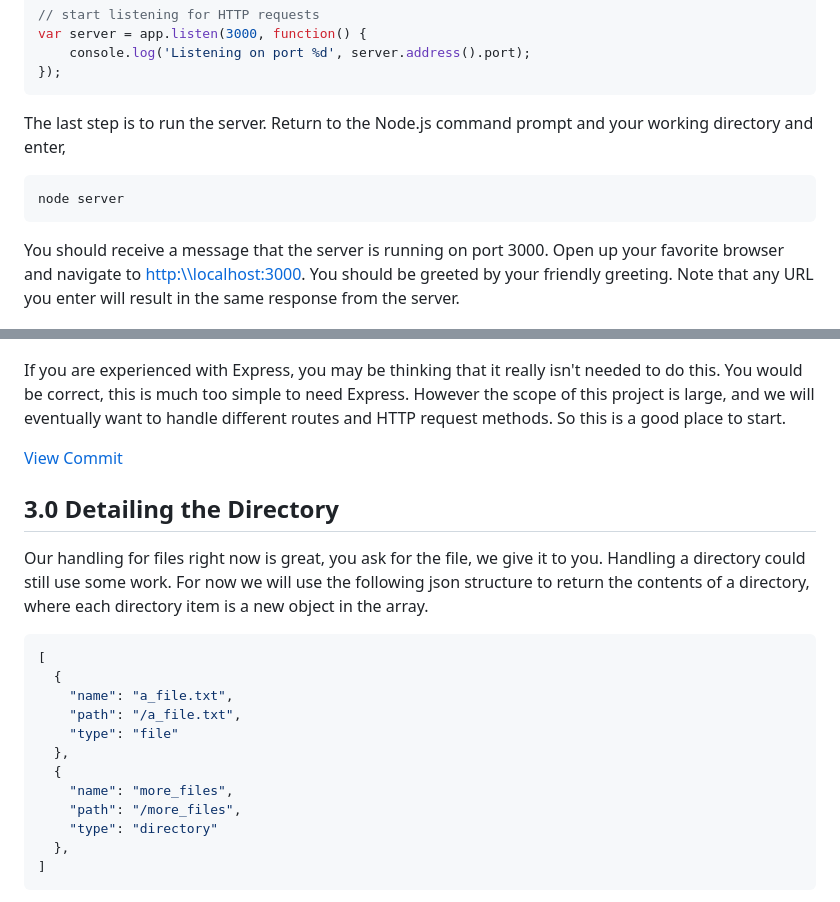
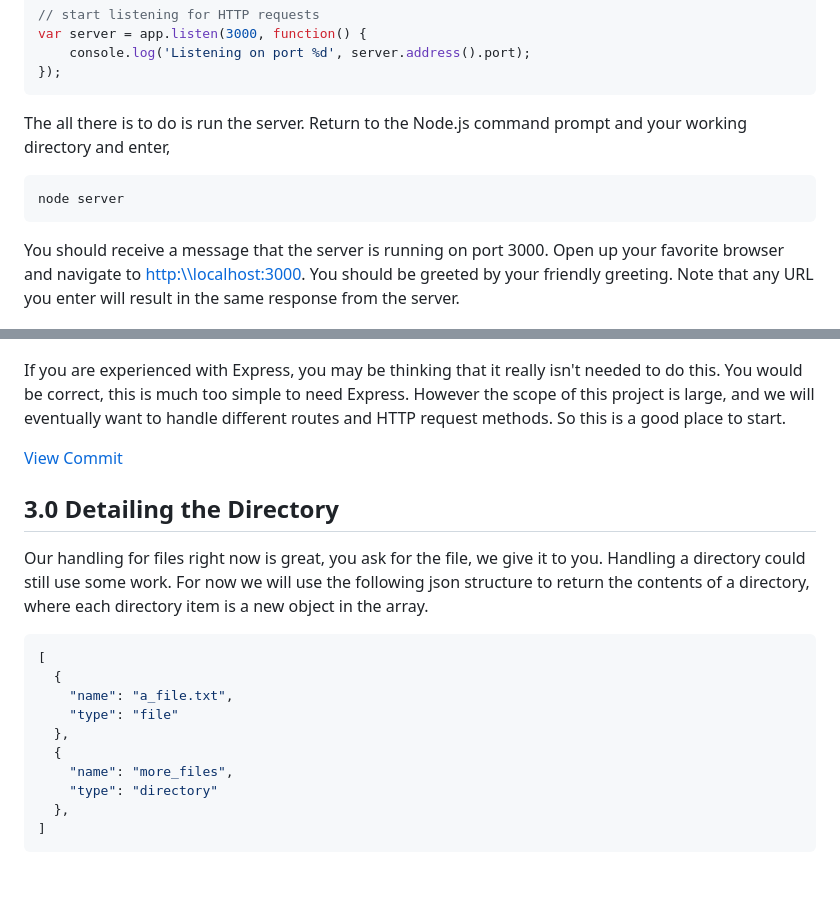
Before and after one commit to colinbrownec/floppy, a Markdown page: README.md, 2 parts joined by grey strips. GitHub-like rendering; blank space fills up the shorter version.

````diff
--- a/README.md
+++ b/README.md
@@ -71,11 +91,15 @@ var server = app.listen(3000, function() {
     console.log('Listening on port %d', server.address().port);
 });
 ```
-The last step is to run the server. Return to the Node.js command prompt and your working directory and enter,
+The all there is to do is run the server.
+Return to the Node.js command prompt and your working directory and enter,
 ```shell
 node server
 ```
-You should receive a message that the server is running on port 3000. Open up your favorite browser and navigate to [http:\\\\localhost:3000](http:\\localhost:3000). You should be greeted by your friendly greeting. Note that any URL you enter will result in the same response from the server.
+You should receive a message that the server is running on port 3000.
+Open up your favorite browser and navigate to [http:\\\\localhost:3000](http:\\localhost:3000).
+You should be greeted by your friendly greeting.
+Note that any URL you enter will result in the same response from the server.
 
 ![hello floppy user](images/01.png)
 
@@ -163,5 +202,8 @@ Run the application again. Using a browser, any URL in the `localhost:3000/root/
 
 ![floppy parsing](images/02.png)
 
-If you are experienced with Express, you may be thinking that it really isn't needed to do this. You would be correct, this is much too simple to need Express. However the scope of this project is large, and we will eventually want to handle different routes and HTTP request methods. So this is a good place to start.
+If you are experienced with Express, you may be thinking that it really isn't needed to do this.
+You would be correct, this is much too simple to need Express.
+However the scope of this project is large, and we will eventually want to handle different routes and HTTP request methods.
+So this is a good place to start.
 
@@ -169,16 +211,16 @@ If you are experienced with Express, you may be thinking that it really isn't ne
 
 ## 3.0 Detailing the Directory
-Our handling for files right now is great, you ask for the file, we give it to you. Handling a directory could still use some work. For now we will use the following json structure to return the contents of a directory, where each directory item is a new object in the array.
+Our handling for files right now is great, you ask for the file, we give it to you.
+Handling a directory could still use some work.
+For now we will use the following json structure to return the contents of a directory, where each directory item is a new object in the array.
 ```json
 [
   {
     "name": "a_file.txt",
-    "path": "/a_file.txt",
     "type": "file"
   },
   {
     "name": "more_files",
-    "path": "/more_files",
     "type": "directory"
   },
 ]
````
Also changed, not shown: other parts of README.md (+66 -29 lines), images/03.png.
